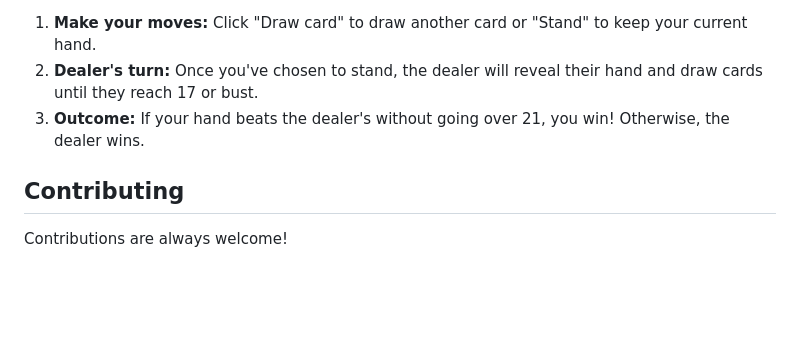
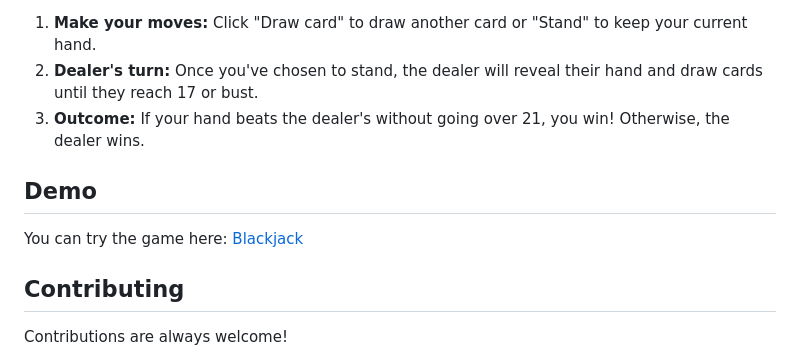
Before and after one commit to daniel-pompa/blackjack-game-vite, a Markdown page: README.md, the part around the change. Rendered like a GitHub page; blank space fills up the shorter version.

Commit message:
docs: update README.md

```diff
--- a/README.md
+++ b/README.md
@@ -100,6 +100,10 @@ npm run dev
 2. **Dealer's turn:** Once you've chosen to stand, the dealer will reveal their hand and draw cards until they reach 17 or bust.
 3. **Outcome:** If your hand beats the dealer's without going over 21, you win! Otherwise, the dealer wins.
 
+## Demo
+
+You can try the game here: [Blackjack](https://blackjack-21.netlify.app/)
+
 ## Contributing
 
 Contributions are always welcome!
```
